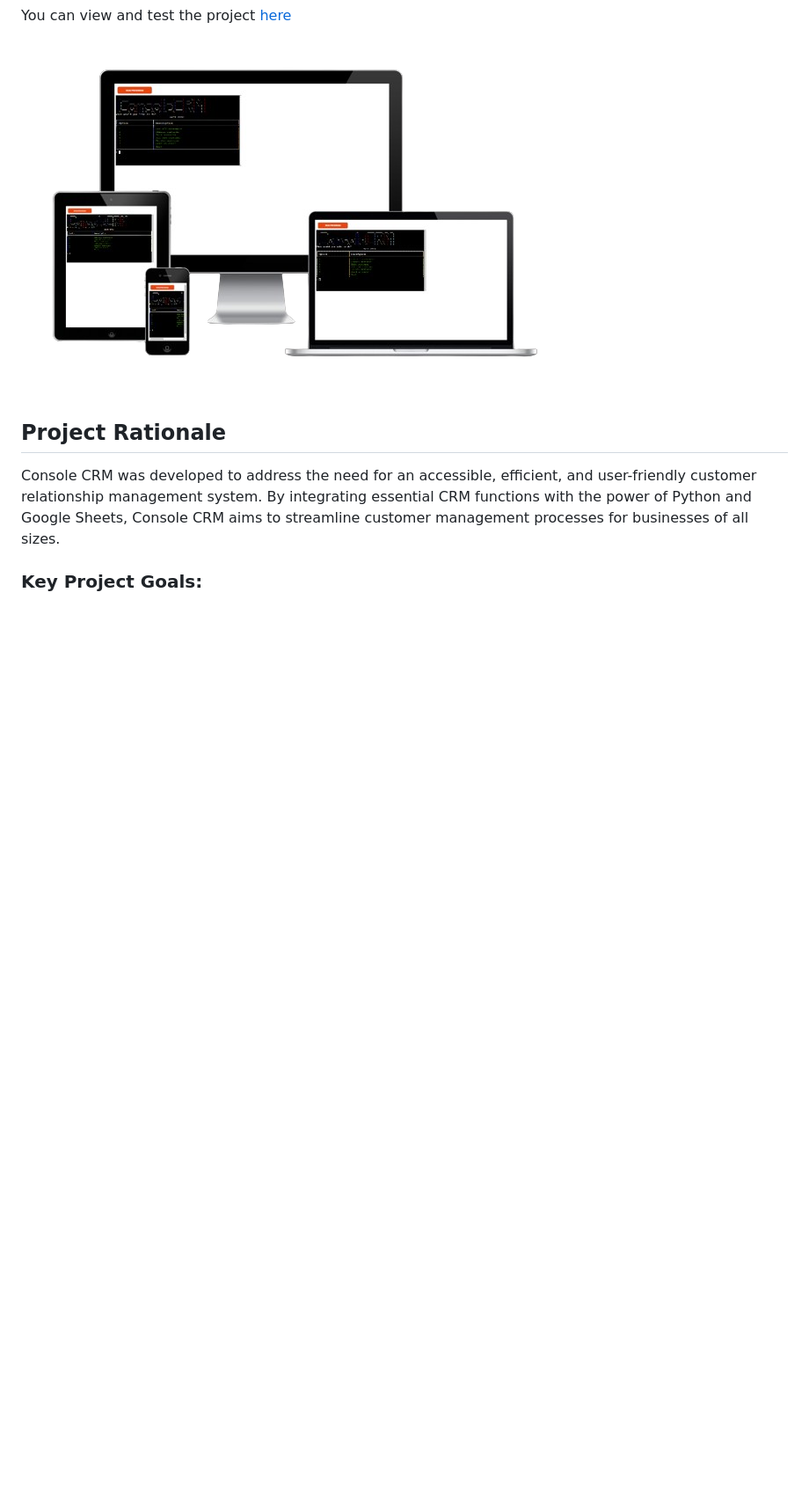
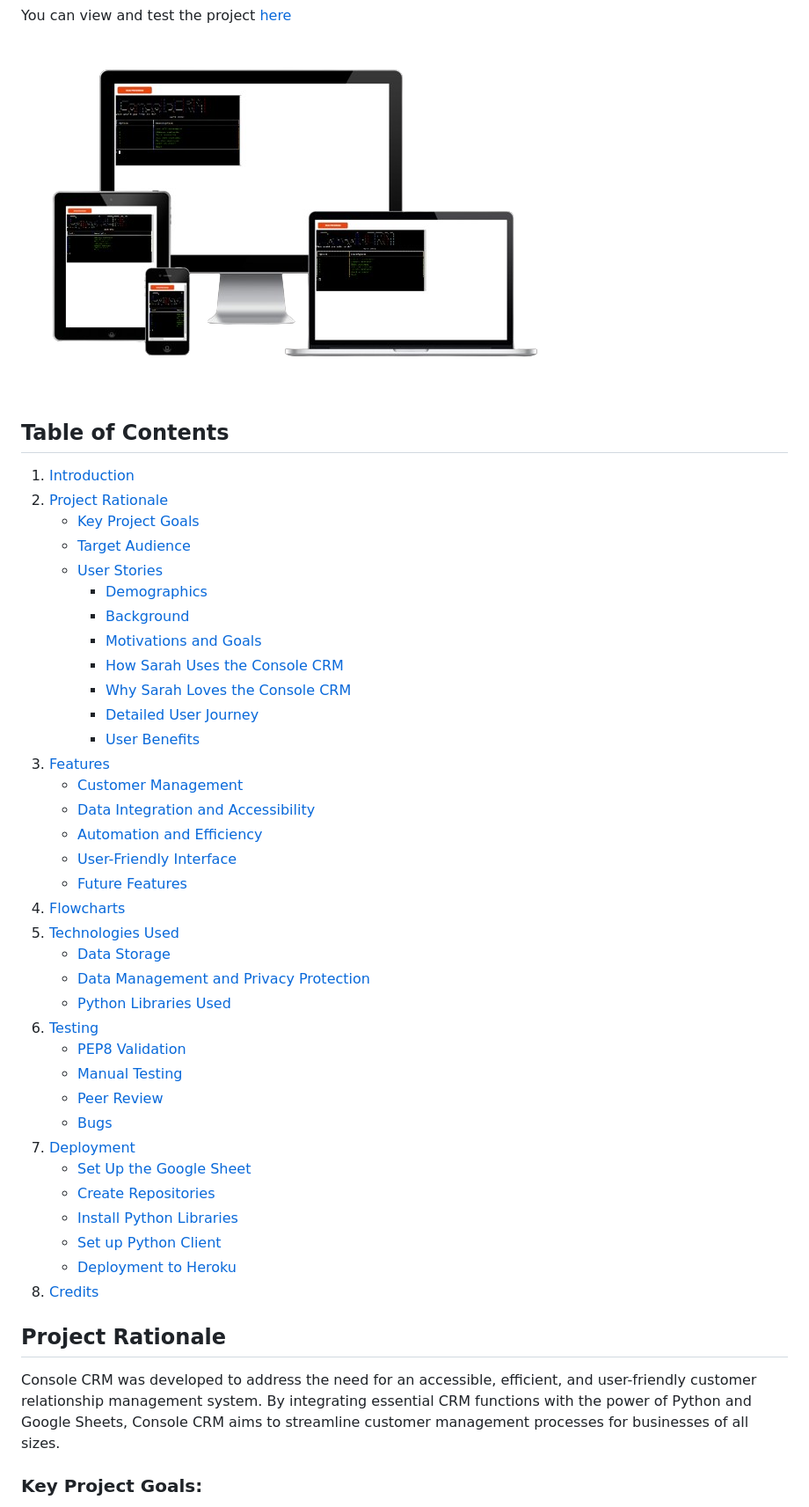
Before and after one commit to p-harting/console-crm, a Markdown page: README.md, the part around the change printed below. Shown: that part at 88% size. Rendered like a GitHub page; blank space fills up the shorter version.

Commit message:
Add table of contents and update credits in README.md

```diff
--- a/README.md
+++ b/README.md
@@ -5,6 +5,43 @@ Console CRM is a Python-based terminal application designed to manage customer r
 You can view and test the project [here](https://console-crm-23bb748056f0.herokuapp.com/)
 
 ![ConsoleCRM Mockup](documentation/mockup.png)
+
+## Table of Contents
+1. [Introduction](#introduction)
+2. [Project Rationale](#project-rationale)
+   - [Key Project Goals](#key-project-goals)
+   - [Target Audience](#target-audience)
+   - [User Stories](#user-stories)
+     - [Demographics](#demographics)
+     - [Background](#background)
+     - [Motivations and Goals](#motivations-and-goals)
+     - [How Sarah Uses the Console CRM](#how-sarah-uses-the-console-crm)
+     - [Why Sarah Loves the Console CRM](#why-sarah-loves-the-console-crm)
+     - [Detailed User Journey](#detailed-user-journey)
+     - [User Benefits](#user-benefits)
+3. [Features](#features)
+   - [Customer Management](#customer-management)
+   - [Data Integration and Accessibility](#data-integration-and-accessibility)
+   - [Automation and Efficiency](#automation-and-efficiency)
+   - [User-Friendly Interface](#user-friendly-interface)
+   - [Future Features](#future-features)
+4. [Flowcharts](#flowcharts)
+5. [Technologies Used](#technologies-used)
+   - [Data Storage](#data-storage)
+   - [Data Management and Privacy Protection](#data-management-and-privacy-protection)
+   - [Python Libraries Used](#python-libraries-used)
+6. [Testing](#testing)
+   - [PEP8 Validation](#pep8-validation)
+   - [Manual Testing](#manual-testing)
+   - [Peer Review](#peer-review)
+   - [Bugs](#bugs)
+7. [Deployment](#deployment)
+   - [Set Up the Google Sheet](#set-up-the-google-sheet)
+   - [Create Repositories](#create-repositories)
+   - [Install Python Libraries](#install-python-libraries)
+   - [Set up Python Client](#set-up-python-client)
+   - [Deployment to Heroku](#deployment-to-heroku)
+8. [Credits](#credits)
 
 ## Project Rationale
 Console CRM was developed to address the need for an accessible, efficient, and user-friendly customer relationship management system. By integrating essential CRM functions with the power of Python and Google Sheets, Console CRM aims to streamline customer management processes for businesses of all sizes.
```
Also changed, not shown: other parts of README.md (+1 -0 lines).
